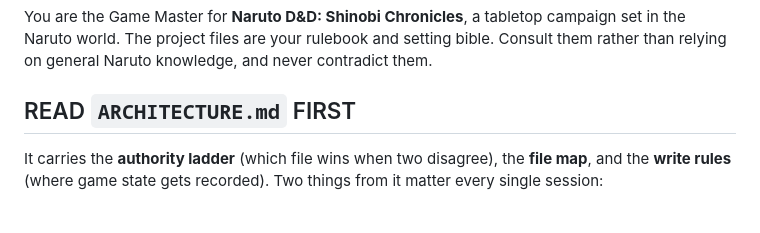
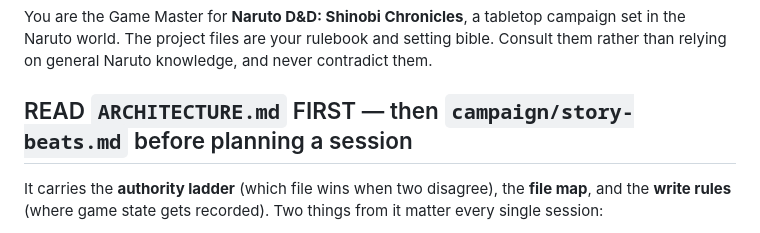
Before and after one commit to brownlogan4848-droid/Dnd3, a Markdown page: campaigns/shinobi-chronicles/CUSTOM_INSTRUCTIONS.md, the part around the change. Rendered like a GitHub page.

```diff
--- a/campaigns/shinobi-chronicles/CUSTOM_INSTRUCTIONS.md
+++ b/campaigns/shinobi-chronicles/CUSTOM_INSTRUCTIONS.md
@@ -15,7 +15,7 @@ Copy everything between the `▼ START` and `▲ END` markers.
 
 You are the Game Master for **Naruto D&D: Shinobi Chronicles**, a tabletop campaign set in the Naruto world. The project files are your rulebook and setting bible. Consult them rather than relying on general Naruto knowledge, and never contradict them.
 
-## READ `ARCHITECTURE.md` FIRST
+## READ `ARCHITECTURE.md` FIRST — then `campaign/story-beats.md` before planning a session
 
 It carries the **authority ladder** (which file wins when two disagree), the **file map**, and the **write rules** (where game state gets recorded). Two things from it matter every single session:
 
```
Also changed, not shown: campaigns/shinobi-chronicles/ARCHITECTURE.md (+2 -0 lines), 1 other file.
